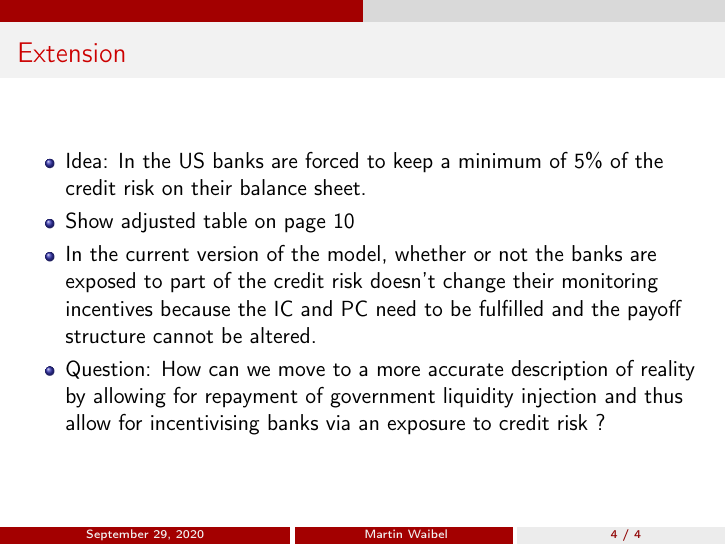
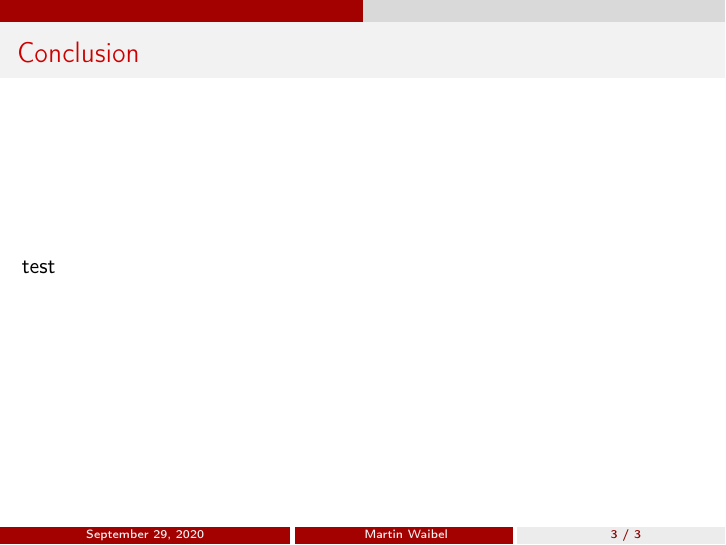
Before and after one commit to waibelma/TCF_presentation, LaTeX slides (TCF_presentation/presentation_bailing_out_firms_through_banks.tex): page 4 of 4 before the commit and page 3 of 3 after it. Compiled offline with pdfLaTeX.

Commit message:
Update presentation_bailing_out_firms_through_banks.tex

```diff
--- a/TCF_presentation/presentation_bailing_out_firms_through_banks.tex
+++ b/TCF_presentation/presentation_bailing_out_firms_through_banks.tex
@@ -65,26 +65,15 @@
 
 \begin{frame}
 \frametitle{Introduction}
+
+
+
 \end{frame}
 
 \begin{frame}
 \frametitle{Conclusion}
-\end{frame}
 
-\begin{frame}
-\frametitle{Extension}
-\begin{itemize}
-	\item Idea: In the US banks are forced to keep a minimum of 5\% of the credit risk on their balance sheet.
-
-	\item Show adjusted table on page 10
-
-	\item In the current version of the model, whether or not the banks are exposed to part of the credit risk doesn't change their monitoring incentives because the IC and PC need to be fulfilled and the payoff structure cannot be altered.
-
-	\item Question: How can we move to a more accurate description of reality by allowing for repayment of government liquidity injection and thus allow for incentivising banks via an exposure to credit risk ?
-
-	% Comment to Jan: Could this be a test for how valid Tirole's assumption actually is. In particular, if we were to find emirically that after the Covid crisis German and American banks (with different credit risk exposure) had the same degree of funding to firms.
-\end{itemize}
-
+test
 \end{frame}
 
 
```
